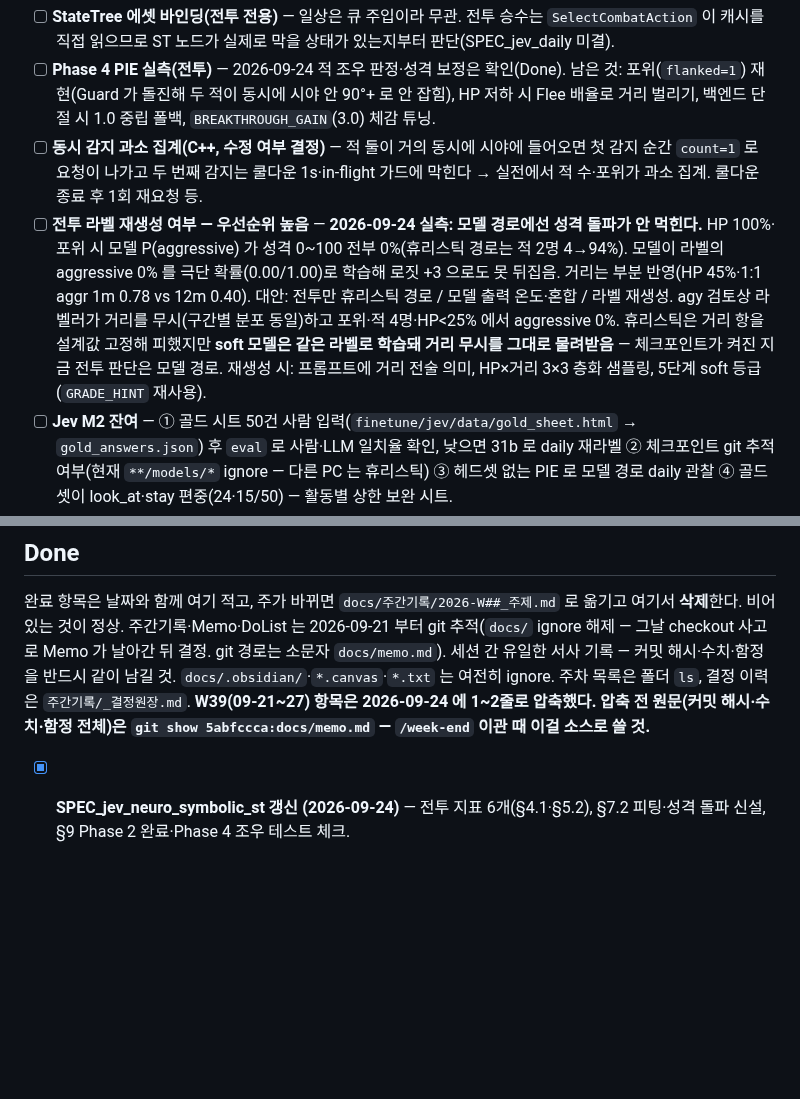
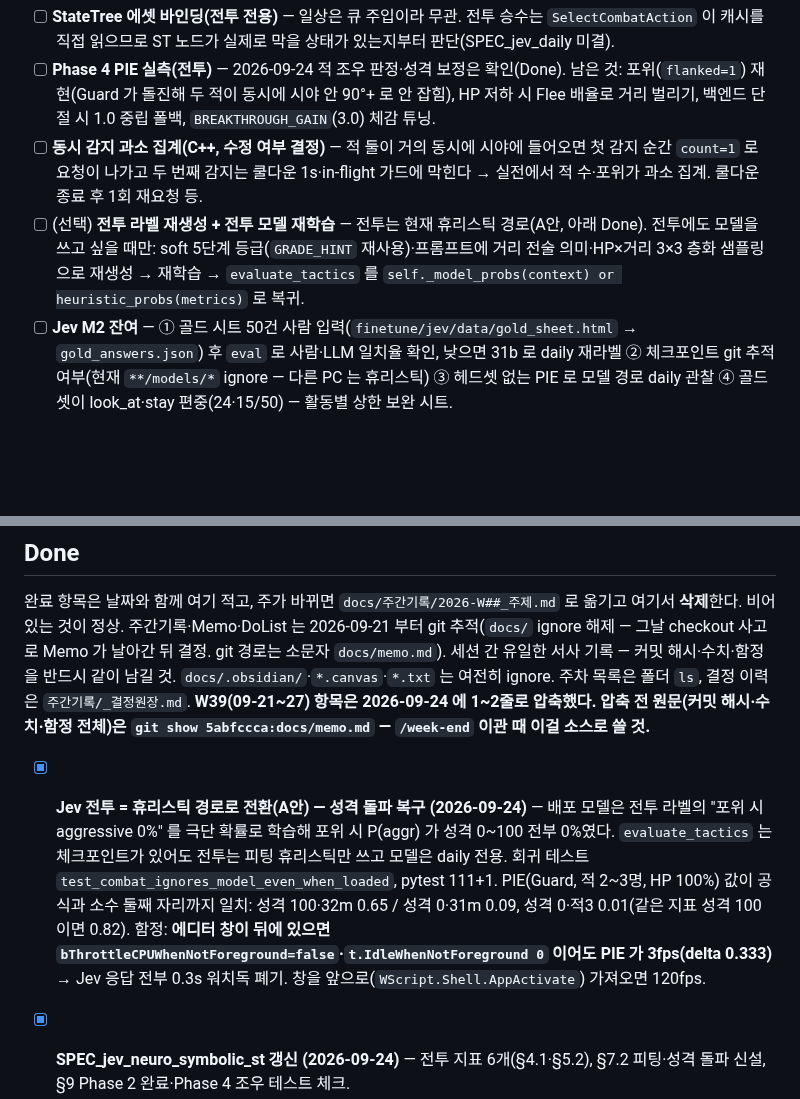
Before and after one commit to jukanmi/UE5-MCP-VR-Orchestrator, a Markdown page: docs/memo.md, 2 parts joined by grey strips. GitHub-like rendering; blank space fills up the shorter version.

Commit message:
docs: Memo — Jev 전투 A안 적용·PIE 일치 검증, 에디터 백그라운드 3fps 함정, 라벨 재생성은 선택으로 강등

```diff
--- a/docs/memo.md
+++ b/docs/memo.md
@@ -15,7 +15,7 @@
 - [ ] **StateTree 에셋 바인딩(전투 전용)** — 일상은 큐 주입이라 무관. 전투 승수는 `SelectCombatAction` 이 캐시를 직접 읽으므로 ST 노드가 실제로 막을 상태가 있는지부터 판단(SPEC_jev_daily 미결).
 - [ ] **Phase 4 PIE 실측(전투)** — 2026-09-24 적 조우 판정·성격 보정은 확인(Done). 남은 것: 포위(`flanked=1`) 재현(Guard 가 돌진해 두 적이 동시에 시야 안 90°+ 로 안 잡힘), HP 저하 시 Flee 배율로 거리 벌리기, 백엔드 단절 시 1.0 중립 폴백, `BREAKTHROUGH_GAIN`(3.0) 체감 튜닝.
 - [ ] **동시 감지 과소 집계(C++, 수정 여부 결정)** — 적 둘이 거의 동시에 시야에 들어오면 첫 감지 순간 `count=1` 로 요청이 나가고 두 번째 감지는 쿨다운 1s·in-flight 가드에 막힌다 → 실전에서 적 수·포위가 과소 집계. 쿨다운 종료 후 1회 재요청 등.
-- [ ] **전투 라벨 재생성 여부 — 우선순위 높음** — **2026-09-24 실측: 모델 경로에선 성격 돌파가 안 먹힌다.** HP 100%·포위 시 모델 P(aggressive) 가 성격 0~100 전부 0%(휴리스틱 경로는 적 2명 4→94%). 모델이 라벨의 aggressive 0% 를 극단 확률(0.00/1.00)로 학습해 로짓 +3 으로도 못 뒤집음. 거리는 부분 반영(HP 45%·1:1 aggr 1m 0.78 vs 12m 0.40). 대안: 전투만 휴리스틱 경로 / 모델 출력 온도·혼합 / 라벨 재생성. agy 검토상 라벨러가 거리를 무시(구간별 분포 동일)하고 포위·적 4명·HP<25% 에서 aggressive 0%. 휴리스틱은 거리 항을 설계값 고정해 피했지만 **soft 모델은 같은 라벨로 학습돼 거리 무시를 그대로 물려받음** — 체크포인트가 켜진 지금 전투 판단은 모델 경로. 재생성 시: 프롬프트에 거리 전술 의미, HP×거리 3×3 층화 샘플링, 5단계 soft 등급(`GRADE_HINT` 재사용).
+- [ ] (선택) **전투 라벨 재생성 + 전투 모델 재학습** — 전투는 현재 휴리스틱 경로(A안, 아래 Done). 전투에도 모델을 쓰고 싶을 때만: soft 5단계 등급(`GRADE_HINT` 재사용)·프롬프트에 거리 전술 의미·HP×거리 3×3 층화 샘플링으로 재생성 → 재학습 → `evaluate_tactics` 를 `self._model_probs(context) or heuristic_probs(metrics)` 로 복귀.
 - [ ] **Jev M2 잔여** — ① 골드 시트 50건 사람 입력(`finetune/jev/data/gold_sheet.html` → `gold_answers.json`) 후 `eval` 로 사람·LLM 일치율 확인, 낮으면 31b 로 daily 재라벨 ② 체크포인트 git 추적 여부(현재 `**/models/*` ignore — 다른 PC 는 휴리스틱) ③ 헤드셋 없는 PIE 로 모델 경로 daily 관찰 ④ 골드셋이 look_at·stay 편중(24·15/50) — 활동별 상한 보완 시트.
 
 ### 척수반사 테이블 — 잔여 1건 (PR #23 Develop 머지 완료 2026-08-22)
@@ -72,6 +72,9 @@
 주간기록·Memo·DoList 는 2026-09-21 부터 git 추적(`docs/` ignore 해제 — 그날 checkout 사고로 Memo 가 날아간 뒤 결정. git 경로는 소문자 `docs/memo.md`). 세션 간 유일한 서사 기록 — 커밋 해시·수치·함정을 반드시 같이 남길 것. `docs/.obsidian/`·`*.canvas`·`*.txt` 는 여전히 ignore. 주차 목록은 폴더 `ls`, 결정 이력은 `주간기록/_결정원장.md`.
 **W39(09-21~27) 항목은 2026-09-24 에 1~2줄로 압축했다. 압축 전 원문(커밋 해시·수치·함정 전체)은 `git show 5abfccca:docs/memo.md` — `/week-end` 이관 때 이걸 소스로 쓸 것.**
 
+- [x] **Jev 전투 = 휴리스틱 경로로 전환(A안) — 성격 돌파 복구 (2026-09-24)** — 배포 모델은 전투 라벨의 "포위 시 aggressive 0%" 를 극단 확률로 학습해 포위 시 P(aggr) 가 성격 0~100 전부 0%였다. `evaluate_tactics` 는 체크포인트가 있어도 전투는 피팅 휴리스틱만 쓰고 모델은 daily 전용. 회귀 테스트 `test_combat_ignores_model_even_when_loaded`, pytest 111+1.
+  PIE(Guard, 적 2~3명, HP 100%) 값이 공식과 소수 둘째 자리까지 일치: 성격 100·32m 0.65 / 성격 0·31m 0.09, 성격 0·적3 0.01(같은 지표 성격 100 이면 0.82).
+  함정: **에디터 창이 뒤에 있으면 `bThrottleCPUWhenNotForeground=false`·`t.IdleWhenNotForeground 0` 이어도 PIE 가 3fps(delta 0.333)** → Jev 응답 전부 0.3s 워치독 폐기. 창을 앞으로(`WScript.Shell.AppActivate`) 가져오면 120fps.
 - [x] **SPEC_jev_neuro_symbolic_st 갱신 (2026-09-24)** — 전투 지표 6개(§4.1·§5.2), §7.2 피팅·성격 돌파 신설, §9 Phase 2 완료·Phase 4 조우 테스트 체크.
 - [x] **Jev 전투 라벨 검토 → 휴리스틱 피팅 + 성격 돌파 (2026-09-24, `92027d4e`)** — Antigravity(`agy`) 검토 결과 판정 "재생성", 검증 후 재생성 대신 피팅 채택.
   실제 라벨 노이즈는 9.7%(agy 의 33.6% 는 혼합 버킷 비율이라 과장). `finetune/jev/fit_combat_heuristic.py` 로 `heuristic_probs` 선형 로짓 재피팅(L2 0.003 — 0 이면 계수 ~15 로 aggressive 0% 재현,
```
